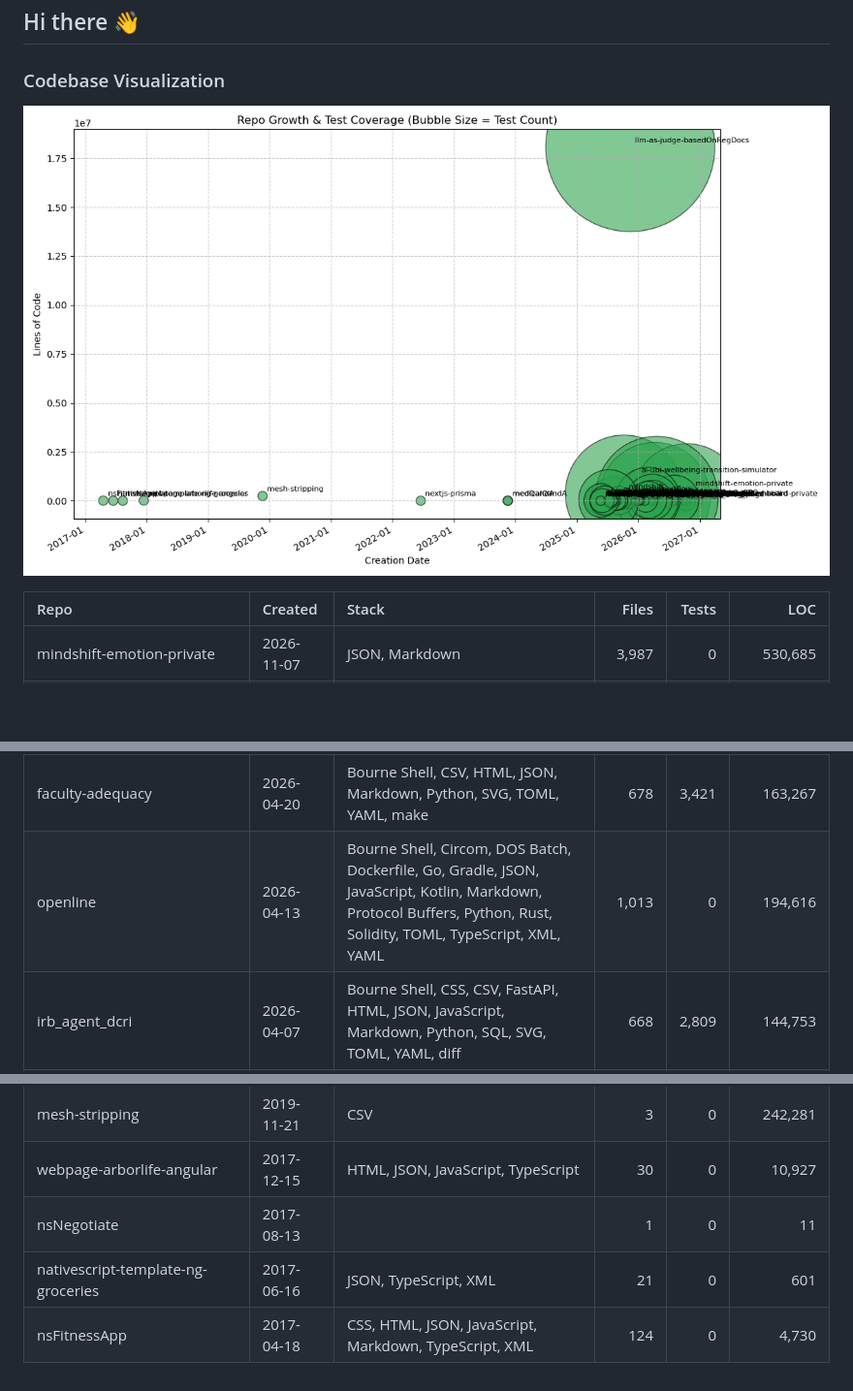
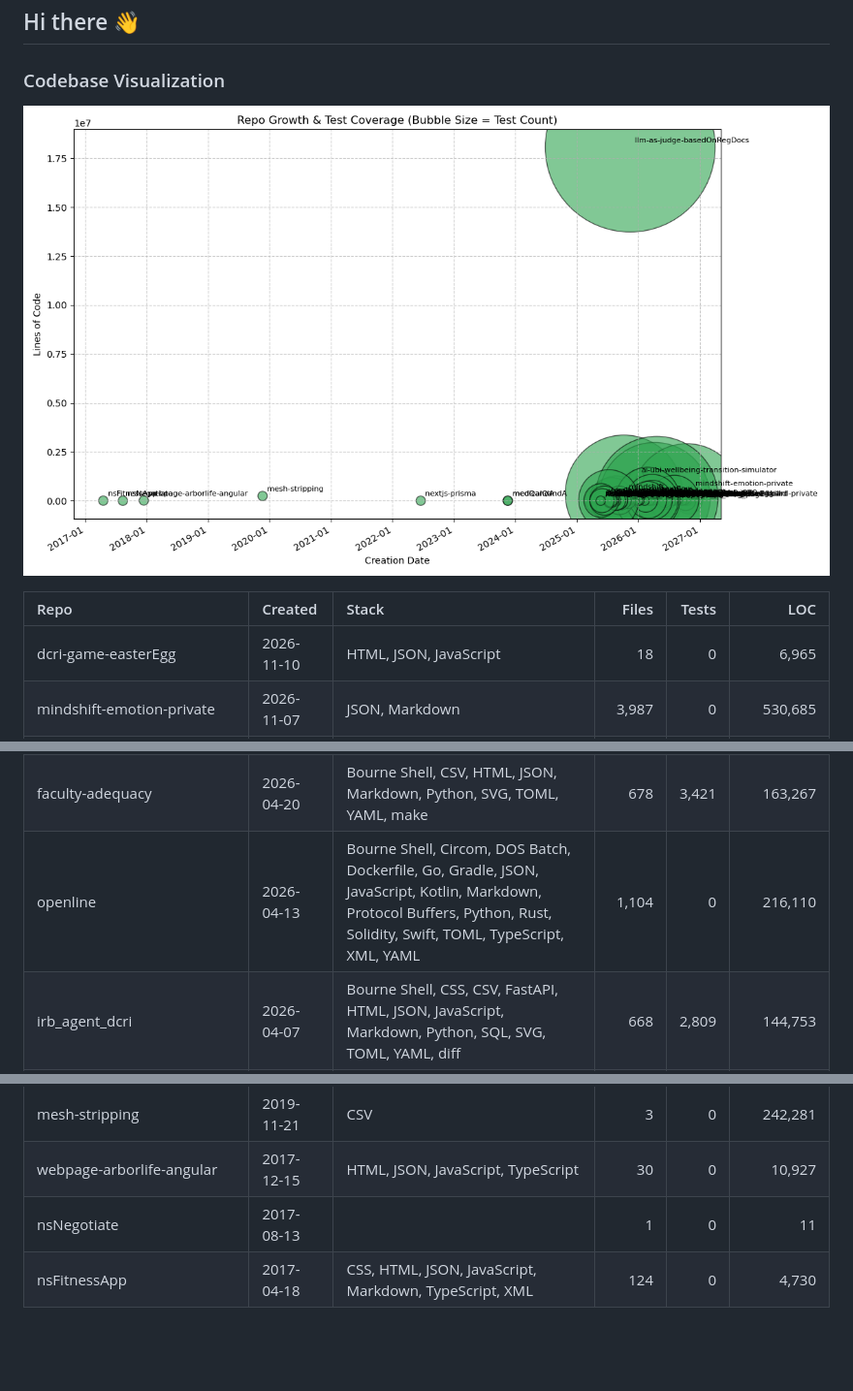
Before and after one commit to sagearbor/sagearbor, a Markdown page: README.md, 3 parts joined by grey strips. Shown at 97% size. Rendered like a GitHub page; pictures changed too: stats.png; blank space fills up the shorter version.

```diff
--- a/README.md
+++ b/README.md
@@ -22,6 +22,7 @@ Here are some ideas to get you started:
 
 | Repo | Created | Stack | Files | Tests | LOC |
 |:---|:---|:---|---:|---:|---:|
+| dcri-game-easterEgg | 2026-11-10 | HTML, JSON, JavaScript | 18 | 0 | 6,965 |
 | mindshift-emotion-private | 2026-11-07 | JSON, Markdown | 3,987 | 0 | 530,685 |
 | musicVideos | 2026-11-02 | HTML, JSON, JavaScript, Markdown | 54 | 0 | 9,052 |
 | mvp_landing_page | 2026-10-28 | CSS, FastAPI, JavaScript, Markdown, Python, YAML | 42 | 146 | 5,048 |
@@ -51,7 +52,7 @@ Here are some ideas to get you started:
 | sagearbor.github.io | 2026-05-17 | HTML | 6 | 0 | 546 |
 | FitRival | 2026-05-02 | Bourne Shell, Dart, Gradle, HTML, JSON, JavaScript, Markdown, Python, Snakemake, XML, YAML | 290 | 0 | 45,692 |
 | faculty-adequacy | 2026-04-20 | Bourne Shell, CSV, HTML, JSON, Markdown, Python, SVG, TOML, YAML, make | 678 | 3,421 | 163,267 |
-| openline | 2026-04-13 | Bourne Shell, Circom, DOS Batch, Dockerfile, Go, Gradle, JSON, JavaScript, Kotlin, Markdown, Protocol Buffers, Python, Rust, Solidity, TOML, TypeScript, XML, YAML | 1,013 | 0 | 194,616 |
+| openline | 2026-04-13 | Bourne Shell, Circom, DOS Batch, Dockerfile, Go, Gradle, JSON, JavaScript, Kotlin, Markdown, Protocol Buffers, Python, Rust, Solidity, Swift, TOML, TypeScript, XML, YAML | 1,104 | 0 | 216,110 |
 | irb_agent_dcri | 2026-04-07 | Bourne Shell, CSS, CSV, FastAPI, HTML, JSON, JavaScript, Markdown, Python, SQL, SVG, TOML, YAML, diff | 668 | 2,809 | 144,753 |
 | aact-reverse-engineering | 2026-03-25 | CSS, Dockerfile, JSON, Markdown, Python, TypeScript, YAML | 126 | 338 | 36,258 |
 | sage-agent-tempo | 2026-03-25 | JSON, Markdown, TypeScript, YAML | 49 | 0 | 10,008 |
@@ -120,7 +121,6 @@ Here are some ideas to get you started:
 | mesh-stripping | 2019-11-21 | CSV | 3 | 0 | 242,281 |
 | webpage-arborlife-angular | 2017-12-15 | HTML, JSON, JavaScript, TypeScript | 30 | 0 | 10,927 |
 | nsNegotiate | 2017-08-13 |  | 1 | 0 | 11 |
-| nativescript-template-ng-groceries | 2017-06-16 | JSON, TypeScript, XML | 21 | 0 | 601 |
 | nsFitnessApp | 2017-04-18 | CSS, HTML, JSON, JavaScript, Markdown, TypeScript, XML | 124 | 0 | 4,730 |
 
 <!-- LOC_END -->
```
Also changed, not shown: other parts of README.md (+7 -7 lines).
